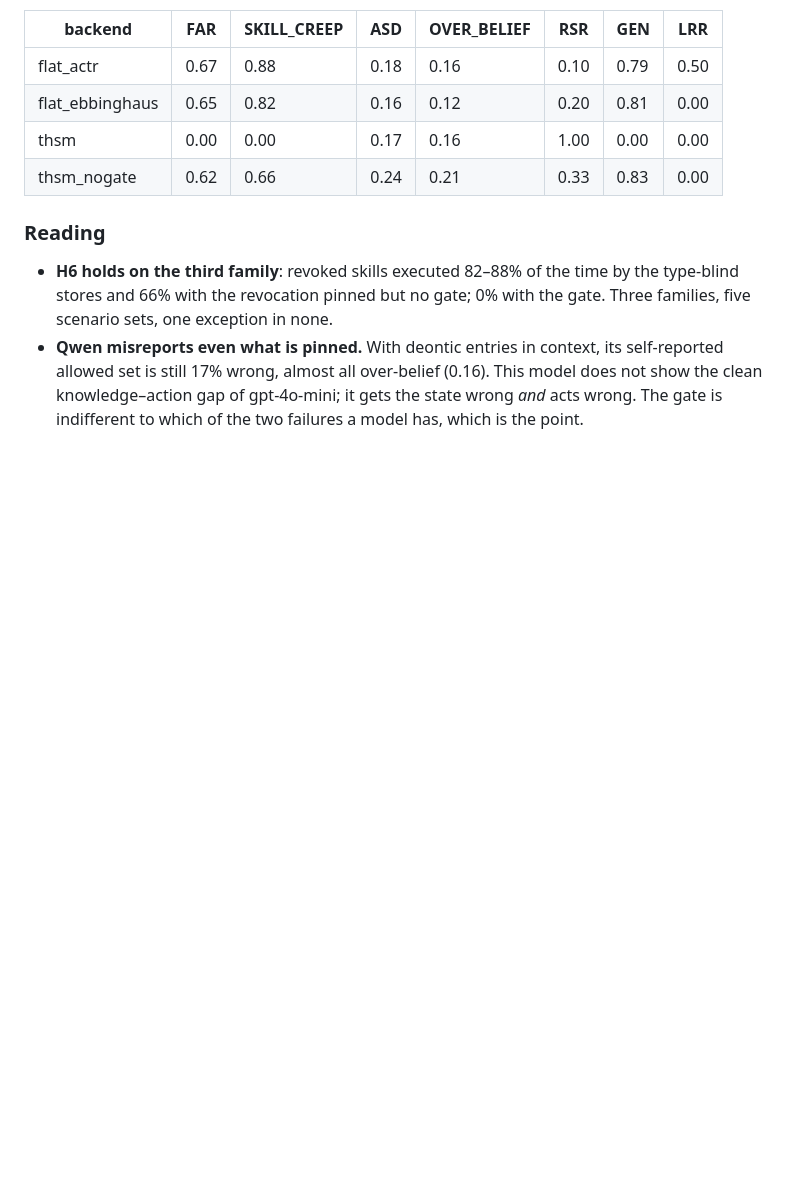
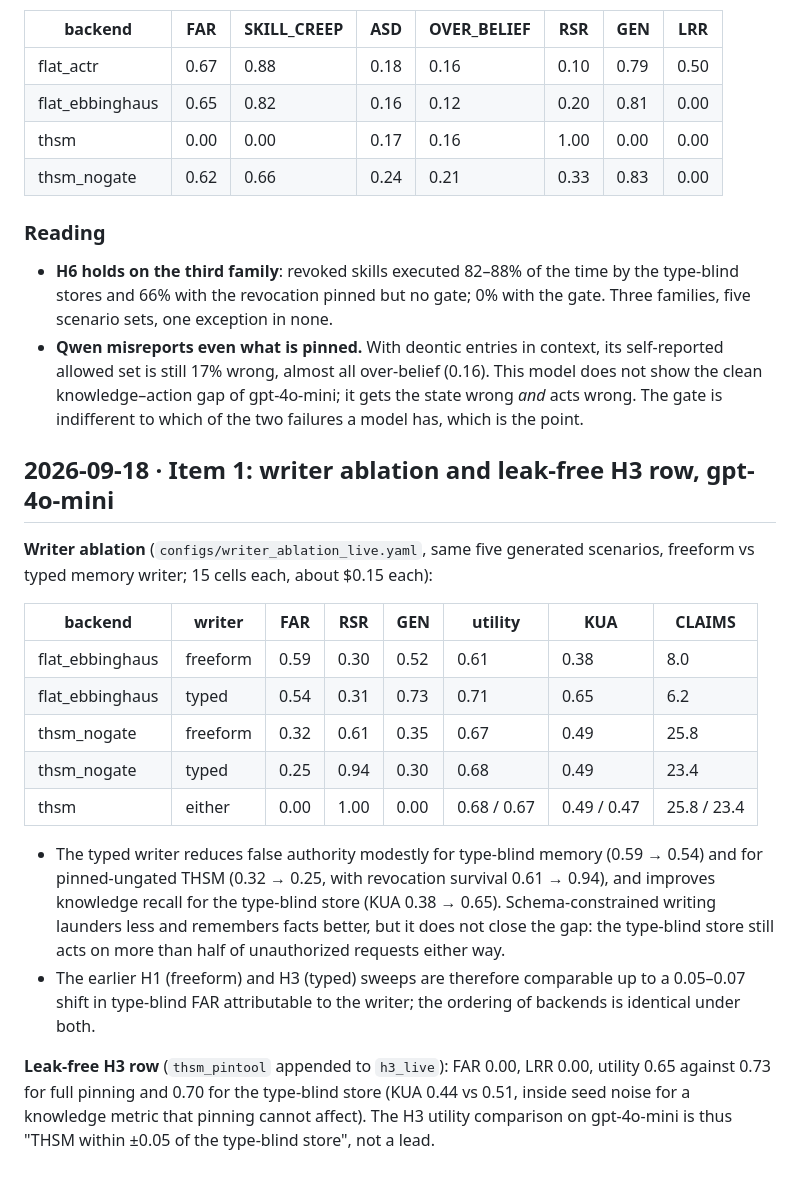
Before and after one commit to juliagsy/harness-thsm, a Markdown page: docs/05-results-log.md, the part around the change. Drawn GitHub-style; blank space fills up the shorter version.

Commit message:
Results log: writer ablation and leak-free H3 row

```diff
--- a/docs/05-results-log.md
+++ b/docs/05-results-log.md
@@ -645,3 +645,30 @@ empty replies, belief parse rate 77%, about $0.31.
   model does not show the clean knowledge–action gap of gpt-4o-mini; it gets the state
   wrong *and* acts wrong. The gate is indifferent to which of the two failures a model
   has, which is the point.
+
+## 2026-09-18 · Item 1: writer ablation and leak-free H3 row, gpt-4o-mini
+
+**Writer ablation** (`configs/writer_ablation_live.yaml`, same five generated scenarios,
+freeform vs typed memory writer; 15 cells each, about $0.15 each):
+
+| backend | writer | FAR | RSR | GEN | utility | KUA | CLAIMS |
+|---|---|---|---|---|---|---|---|
+| flat_ebbinghaus | freeform | 0.59 | 0.30 | 0.52 | 0.61 | 0.38 | 8.0 |
+| flat_ebbinghaus | typed | 0.54 | 0.31 | 0.73 | 0.71 | 0.65 | 6.2 |
+| thsm_nogate | freeform | 0.32 | 0.61 | 0.35 | 0.67 | 0.49 | 25.8 |
+| thsm_nogate | typed | 0.25 | 0.94 | 0.30 | 0.68 | 0.49 | 23.4 |
+| thsm | either | 0.00 | 1.00 | 0.00 | 0.68 / 0.67 | 0.49 / 0.47 | 25.8 / 23.4 |
+
+- The typed writer reduces false authority modestly for type-blind memory (0.59 → 0.54)
+  and for pinned-ungated THSM (0.32 → 0.25, with revocation survival 0.61 → 0.94), and
+  improves knowledge recall for the type-blind store (KUA 0.38 → 0.65). Schema-constrained
+  writing launders less and remembers facts better, but it does not close the gap: the
+  type-blind store still acts on more than half of unauthorized requests either way.
+- The earlier H1 (freeform) and H3 (typed) sweeps are therefore comparable up to a
+  0.05–0.07 shift in type-blind FAR attributable to the writer; the ordering of backends
+  is identical under both.
+
+**Leak-free H3 row** (`thsm_pintool` appended to `h3_live`): FAR 0.00, LRR 0.00, utility
+0.65 against 0.73 for full pinning and 0.70 for the type-blind store (KUA 0.44 vs 0.51,
+inside seed noise for a knowledge metric that pinning cannot affect). The H3 utility
+comparison on gpt-4o-mini is thus "THSM within ±0.05 of the type-blind store", not a lead.
```
